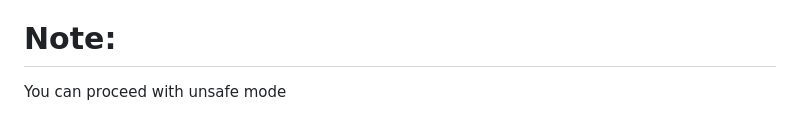
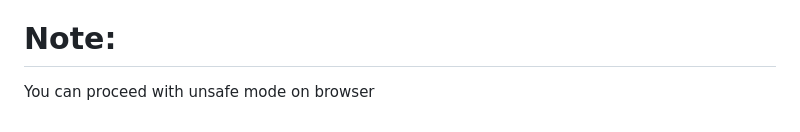
Before and after one commit to nachiketnijap/DJAuth, a Markdown page: README.md, the part around the change. GitHub-like rendering.

```diff
--- a/README.md
+++ b/README.md
@@ -66,4 +66,4 @@ This document provides a guide on integrating Google OAuth 2.0 API for authentic
 ---
 This guide provides a structured way to authenticate, manage Google Drive files, and enable real-time messaging using WebSockets. Follow the steps carefully to test and integrate these functionalities successfully.
 # Note:
-You can proceed with unsafe mode
+You can proceed with unsafe mode on browser
```
